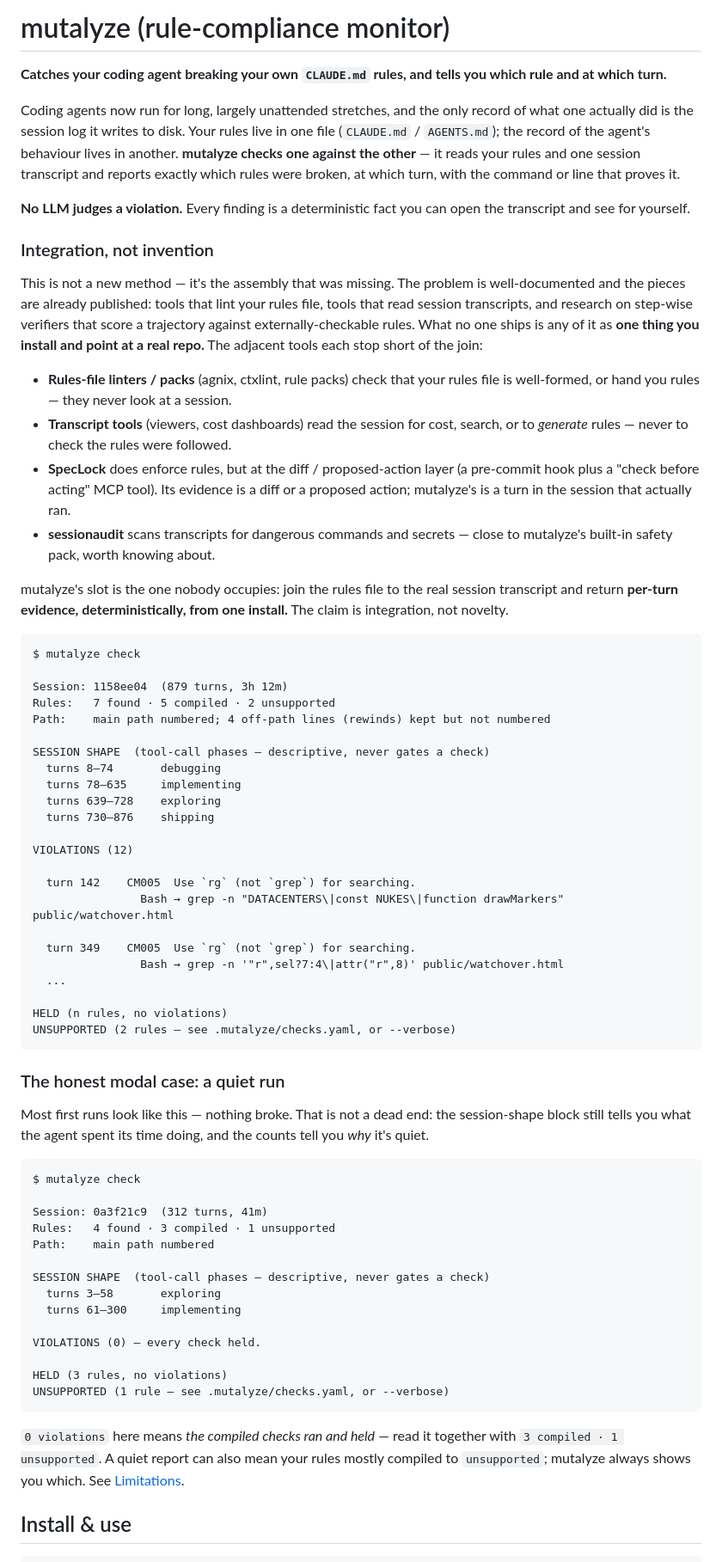
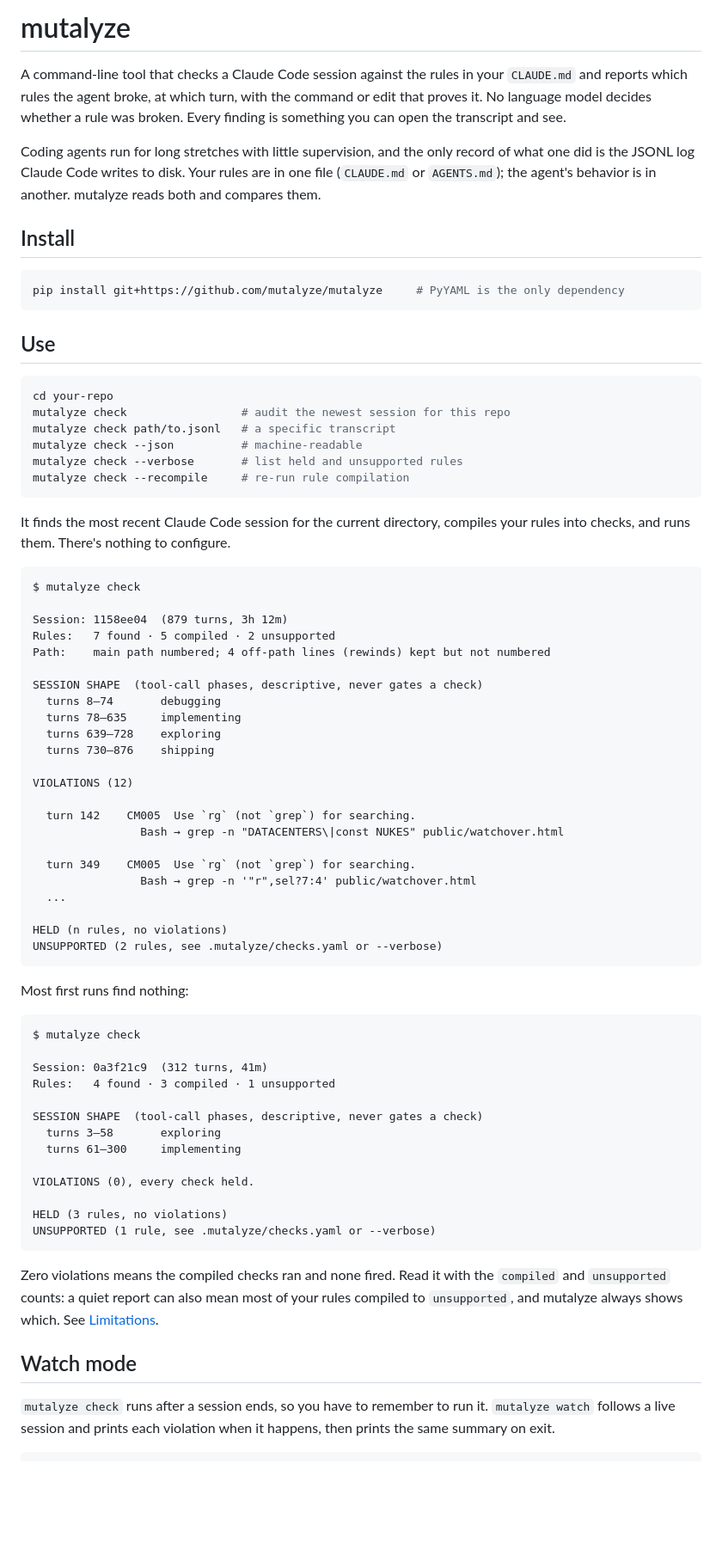
Before and after one commit to mutalyze/mutalyze, a Markdown page: README.md, the part around one of its changes. Shown at 86% size. GitHub-like rendering; blank space fills up the shorter version.

Commit message:
Rewrite README in plainer prose

````diff
--- a/README.md
+++ b/README.md
@@ -1,39 +1,34 @@
-# mutalyze (rule-compliance monitor)
+# mutalyze
 
-**Catches your coding agent breaking your own `CLAUDE.md` rules, and tells you which rule and at which turn.**
+A command-line tool that checks a Claude Code session against the rules in your
+`CLAUDE.md` and reports which rules the agent broke, at which turn, with the
+command or edit that proves it. No language model decides whether a rule was
+broken. Every finding is something you can open the transcript and see.
 
-Coding agents now run for long, largely unattended stretches, and the only record
-of what one actually did is the session log it writes to disk. Your rules live in
-one file (`CLAUDE.md` / `AGENTS.md`); the record of the agent's behaviour lives in
-another. **mutalyze checks one against the other** — it reads your rules and one
-session transcript and reports exactly which rules were broken, at which turn,
-with the command or line that proves it.
+Coding agents run for long stretches with little supervision, and the only
+record of what one did is the JSONL log Claude Code writes to disk. Your rules
+are in one file (`CLAUDE.md` or `AGENTS.md`); the agent's behavior is in another.
+mutalyze reads both and compares them.
 
-**No LLM judges a violation.** Every finding is a deterministic fact you can open
-the transcript and see for yourself.
+## Install
 
-### Integration, not invention
+```bash
+pip install git+https://github.com/mutalyze/mutalyze     # PyYAML is the only dependency
+```
 
-This is not a new method — it's the assembly that was missing. The problem is
-well-documented and the pieces are already published: tools that lint your rules
-file, tools that read session transcripts, and research on step-wise verifiers
-that score a trajectory against externally-checkable rules. What no one ships is
-any of it as **one thing you install and point at a real repo.** The adjacent
-tools each stop short of the join:
+## Use
 
-- **Rules-file linters / packs** (agnix, ctxlint, rule packs) check that your
-  rules file is well-formed, or hand you rules — they never look at a session.
-- **Transcript tools** (viewers, cost dashboards) read the session for cost,
-  search, or to *generate* rules — never to check the rules were followed.
-- **SpecLock** does enforce rules, but at the diff / proposed-action layer (a
-  pre-commit hook plus a "check before acting" MCP tool). Its evidence is a diff
-  or a proposed action; mutalyze's is a turn in the session that actually ran.
-- **sessionaudit** scans transcripts for dangerous commands and secrets — close
-  to mutalyze's built-in safety pack, worth knowing about.
+```bash
+cd your-repo
+mutalyze check                 # audit the newest session for this repo
+mutalyze check path/to.jsonl   # a specific transcript
+mutalyze check --json          # machine-readable
+mutalyze check --verbose       # list held and unsupported rules
+mutalyze check --recompile     # re-run rule compilation
+```
 
-mutalyze's slot is the one nobody occupies: join the rules file to the real
-session transcript and return **per-turn evidence, deterministically, from one
-install.** The claim is integration, not novelty.
+It finds the most recent Claude Code session for the current directory, compiles
+your rules into checks, and runs them. There's nothing to configure.
 
 ```
 $ mutalyze check
@@ -42,7 +37,7 @@ Session: 1158ee04  (879 turns, 3h 12m)
 Rules:   7 found · 5 compiled · 2 unsupported
 Path:    main path numbered; 4 off-path lines (rewinds) kept but not numbered
 
-SESSION SHAPE  (tool-call phases — descriptive, never gates a check)
+SESSION SHAPE  (tool-call phases, descriptive, never gates a check)
   turns 8–74       debugging
   turns 78–635     implementing
   turns 639–728    exploring
@@ -51,44 +46,43 @@ SESSION SHAPE  (tool-call phases — descriptive, never gates a check)
 VIOLATIONS (12)
 
   turn 142    CM005  Use `rg` (not `grep`) for searching.
-                Bash → grep -n "DATACENTERS\|const NUKES\|function drawMarkers" public/watchover.html
+                Bash → grep -n "DATACENTERS\|const NUKES" public/watchover.html
 
   turn 349    CM005  Use `rg` (not `grep`) for searching.
-                Bash → grep -n '"r",sel?7:4\|attr("r",8)' public/watchover.html
+                Bash → grep -n '"r",sel?7:4' public/watchover.html
   ...
 
 HELD (n rules, no violations)
-UNSUPPORTED (2 rules — see .mutalyze/checks.yaml, or --verbose)
+UNSUPPORTED (2 rules, see .mutalyze/checks.yaml or --verbose)
 ```
 
-### The honest modal case: a quiet run
-
-Most first runs look like this — nothing broke. That is not a dead end: the
-session-shape block still tells you what the agent spent its time doing, and the
-counts tell you *why* it's quiet.
+Most first runs find nothing:
 
 ```
 $ mutalyze check
 
 Session: 0a3f21c9  (312 turns, 41m)
 Rules:   4 found · 3 compiled · 1 unsupported
-Path:    main path numbered
 
-SESSION SHAPE  (tool-call phases — descriptive, never gates a check)
+SESSION SHAPE  (tool-call phases, descriptive, never gates a check)
   turns 3–58       exploring
   turns 61–300     implementing
 
-VIOLATIONS (0) — every check held.
+VIOLATIONS (0), every check held.
 
 HELD (3 rules, no violations)
-UNSUPPORTED (1 rule — see .mutalyze/checks.yaml, or --verbose)
+UNSUPPORTED (1 rule, see .mutalyze/checks.yaml or --verbose)
 ```
 
-`0 violations` here means *the compiled checks ran and held* — read it together
-with `3 compiled · 1 unsupported`. A quiet report can also mean your rules mostly
-compiled to `unsupported`; mutalyze always shows you which. See
-[Limitations](#limitations--read-before-trusting-a-green-run).
+Zero violations means the compiled checks ran and none fired. Read it with the
+`compiled` and `unsupported` counts: a quiet report can also mean most of your
+rules compiled to `unsupported`, and mutalyze always shows which. See
+[Limitations](#limitations).
 
-## Install & use
+## Watch mode
+
+`mutalyze check` runs after a session ends, so you have to remember to run it.
+`mutalyze watch` follows a live session and prints each violation when it
+happens, then prints the same summary on exit.
 
 ```bash
````
Also changed, not shown: other parts of README.md (+142 -162 lines).
